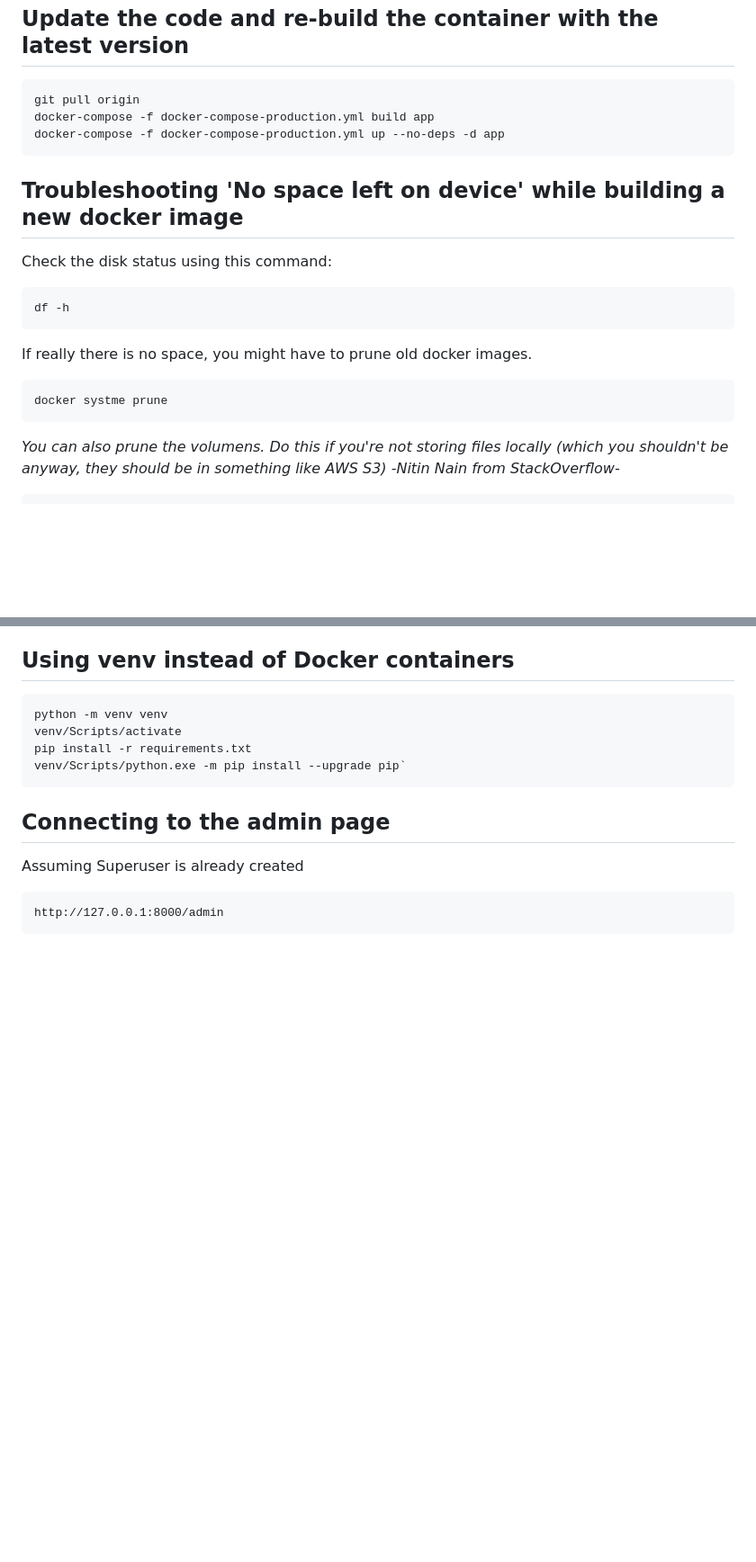
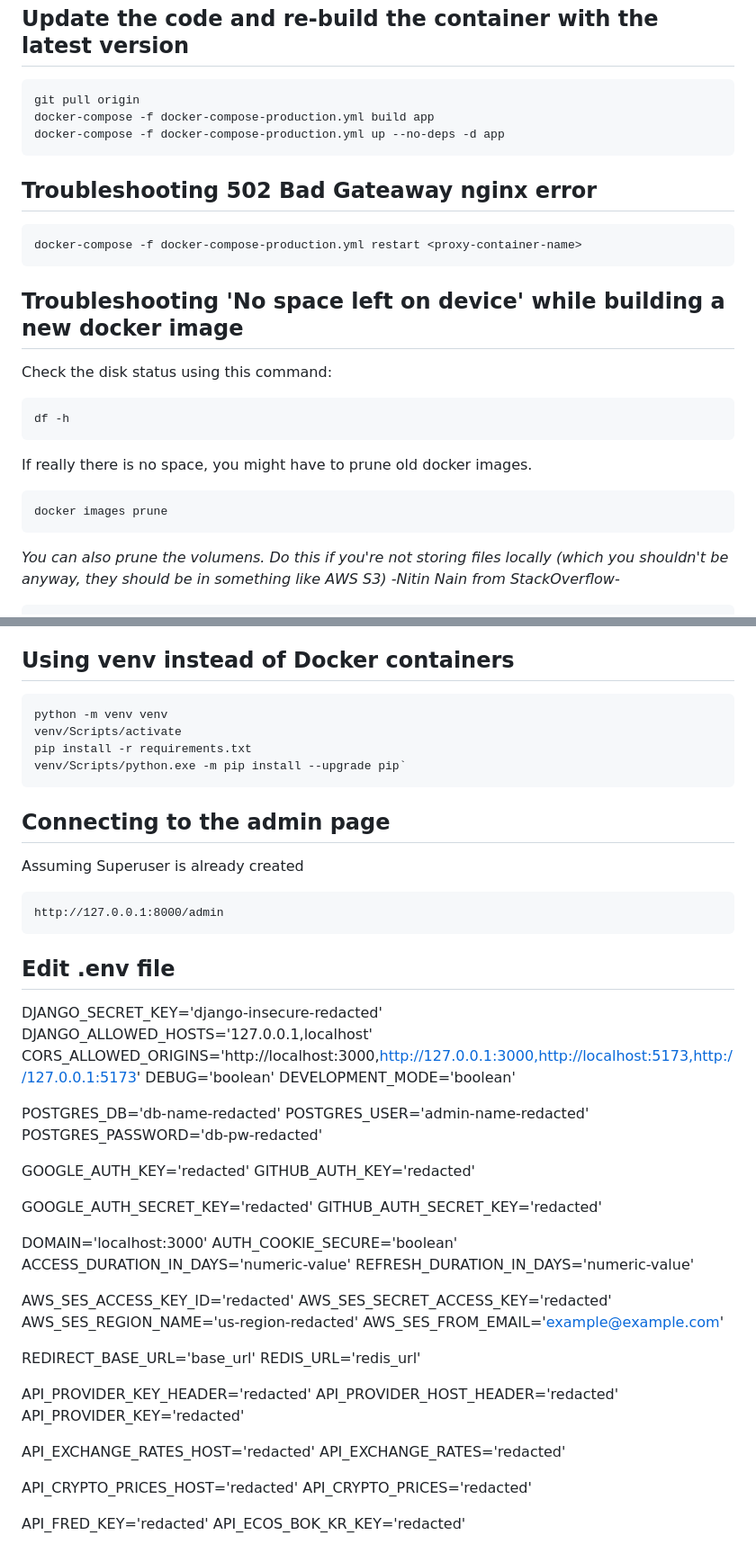
Before and after one commit to andy-leezard/keibo-django-postgresql, a Markdown page: README.md, 2 parts joined by grey strips. Shown: that part at 90% size. GitHub-like rendering; blank space fills up the shorter version.

````diff
--- a/README.md
+++ b/README.md
@@ -155,6 +156,11 @@ docker-compose -f docker-compose-production.yml build app
 docker-compose -f docker-compose-production.yml up --no-deps -d app
 ```
 
+## Troubleshooting 502 Bad Gateaway nginx error
+```bash
+docker-compose -f docker-compose-production.yml restart <proxy-container-name>
+```
+
 ## Troubleshooting 'No space left on device' while building a new docker image
 Check the disk status using this command:
 ```bash
@@ -163,7 +169,7 @@ df -h
 
 If really there is no space, you might have to prune old docker images.
 ```bash
-docker systme prune
+docker images prune
 ```
 
 *You can also prune the volumens. Do this if you're not storing files locally (which you shouldn't be anyway, they should be in something like AWS S3) -Nitin Nain from StackOverflow-*
@@ -229,3 +235,46 @@ Assuming Superuser is already created
 ```
 http://127.0.0.1:8000/admin
 ```
+
+## Edit .env file
+DJANGO_SECRET_KEY='django-insecure-redacted'
+DJANGO_ALLOWED_HOSTS='127.0.0.1,localhost'
+CORS_ALLOWED_ORIGINS='http://localhost:3000,http://127.0.0.1:3000,http://localhost:5173,http://127.0.0.1:5173'
+DEBUG='boolean'
+DEVELOPMENT_MODE='boolean'
+
+POSTGRES_DB='db-name-redacted'
+POSTGRES_USER='admin-name-redacted'
+POSTGRES_PASSWORD='db-pw-redacted'
+
+GOOGLE_AUTH_KEY='redacted'
+GITHUB_AUTH_KEY='redacted'
+
+GOOGLE_AUTH_SECRET_KEY='redacted'
+GITHUB_AUTH_SECRET_KEY='redacted'
+
+DOMAIN='localhost:3000'
+AUTH_COOKIE_SECURE='boolean'
+ACCESS_DURATION_IN_DAYS='numeric-value'
+REFRESH_DURATION_IN_DAYS='numeric-value'
+
+AWS_SES_ACCESS_KEY_ID='redacted'
+AWS_SES_SECRET_ACCESS_KEY='redacted'
+AWS_SES_REGION_NAME='us-region-redacted'
+AWS_SES_FROM_EMAIL='example@example.com'
+
+REDIRECT_BASE_URL='base_url'
+REDIS_URL='redis_url'
+
+API_PROVIDER_KEY_HEADER='redacted'
+API_PROVIDER_HOST_HEADER='redacted'
+API_PROVIDER_KEY='redacted'
+
+API_EXCHANGE_RATES_HOST='redacted'
+API_EXCHANGE_RATES='redacted'
+
+API_CRYPTO_PRICES_HOST='redacted'
+API_CRYPTO_PRICES='redacted'
+
+API_FRED_KEY='redacted'
+API_ECOS_BOK_KR_KEY='redacted'
````
Also changed, not shown: other parts of README.md (+1 -0 lines).
